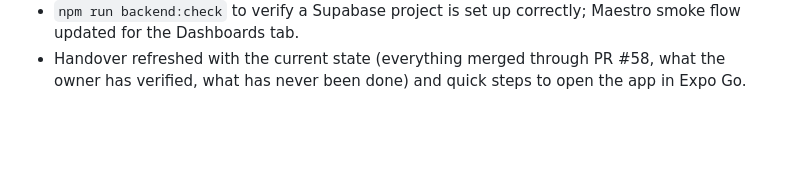
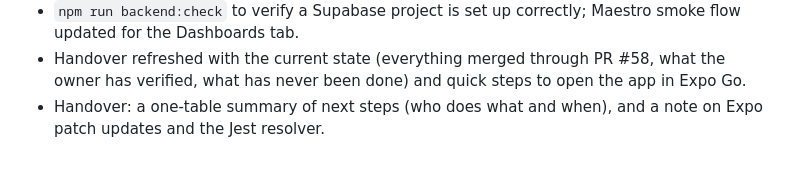
Before and after one commit to ahmadal7aj-hub/cashflow-planner, a Markdown page: CHANGELOG.md, the part around the change. Drawn GitHub-style; blank space fills up the shorter version.

```diff
--- a/CHANGELOG.md
+++ b/CHANGELOG.md
@@ -37,3 +37,4 @@ User-visible changes per release. Format: Keep a Changelog.
 - Invite an email address that has no account yet: the invitation waits 30 days (stored as a hash) and appears when they register; Tell them about the app button.
 - `npm run backend:check` to verify a Supabase project is set up correctly; Maestro smoke flow updated for the Dashboards tab.
 - Handover refreshed with the current state (everything merged through PR #58, what the owner has verified, what has never been done) and quick steps to open the app in Expo Go.
+- Handover: a one-table summary of next steps (who does what and when), and a note on Expo patch updates and the Jest resolver.
```
Also changed, not shown: docs/HANDOVER.md (+14 -0 lines).
